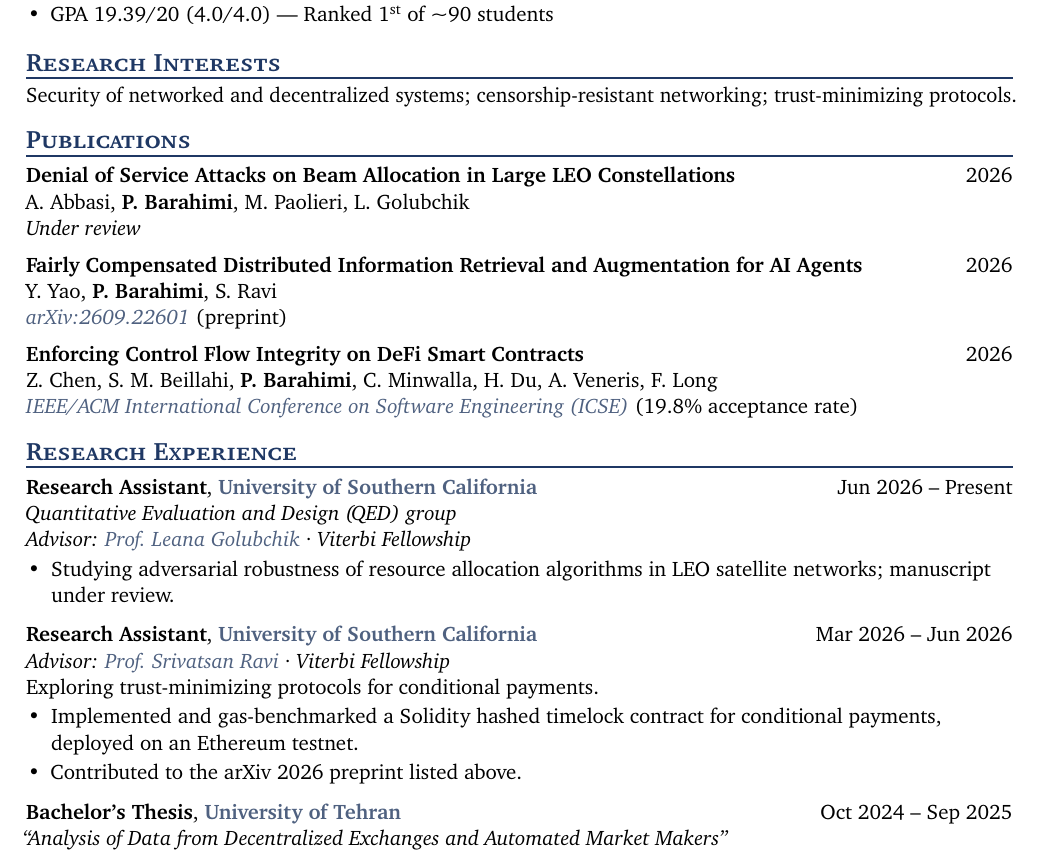
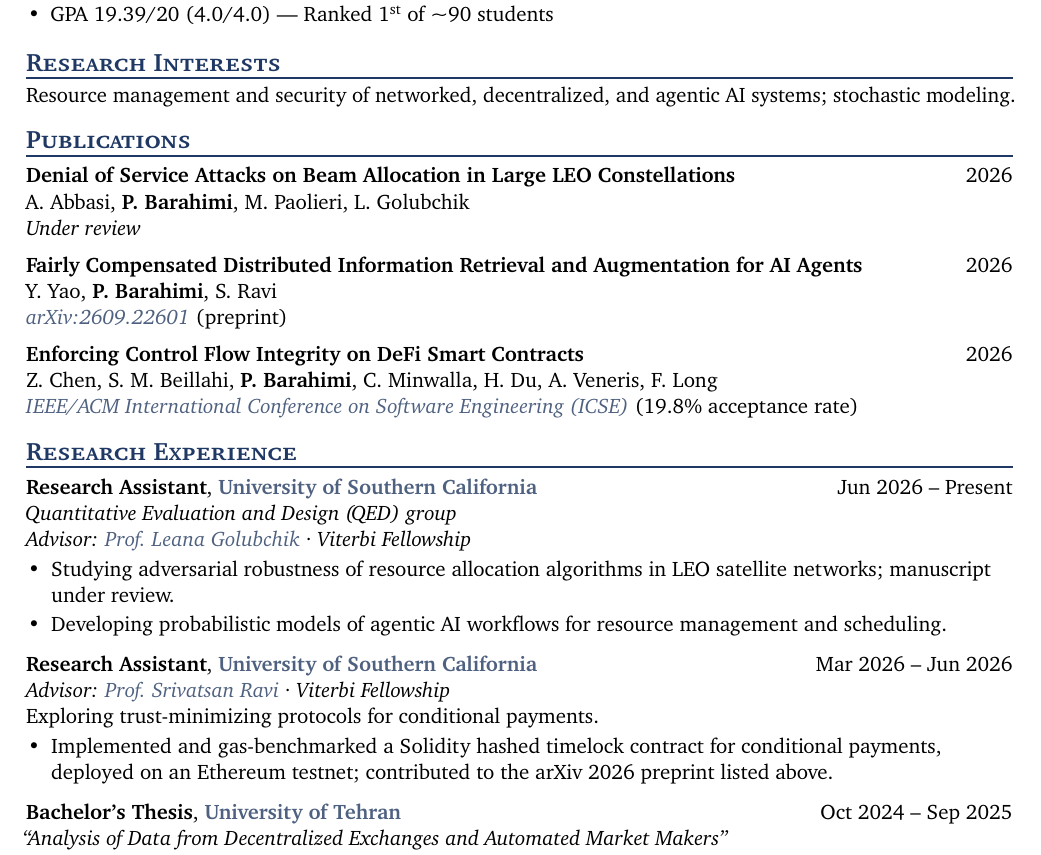
Before and after one commit to PashaBarahimi/CV, a LaTeX CV (cv.tex, which reads sections/research-experience.tex, sections/research-interests.tex): part of page 1 of 2, cut so that both start at the same text. Compiled offline with pdfLaTeX.

Commit message:
Add agentic AI workflow research and update research interests
Co-Authored-By: Claude Opus 5.5 (1M context) <noreply@anthropic.com>

```diff
--- a/sections/research-experience.tex
+++ b/sections/research-experience.tex
@@ -9,6 +9,8 @@
 \begin{cvitems}
   \cvitem{Studying adversarial robustness of resource allocation algorithms in
           LEO satellite networks; manuscript under review.}
+  \cvitem{Developing probabilistic models of agentic AI workflows for resource
+          management and scheduling.}
 \end{cvitems}
 
 \cvevent
@@ -20,8 +22,8 @@
 \cvsummary{Exploring trust-minimizing protocols for conditional payments.}
 \begin{cvitems}
   \cvitem{Implemented and gas-benchmarked a Solidity hashed timelock contract
-          for conditional payments, deployed on an Ethereum testnet.}
-  \cvitem{Contributed to the arXiv~2026 preprint listed above.}
+          for conditional payments, deployed on an Ethereum testnet;
+          contributed to the arXiv~2026 preprint listed above.}
   % \cvitem{Demonstrated failure modes in LLM guardrails for agent-to-agent
   %         systems, including prompt injection concealed in benign content.}
 \end{cvitems}
--- a/sections/research-interests.tex
+++ b/sections/research-interests.tex
@@ -1,4 +1,4 @@
 %% Research Interests -- a single line of prose, not bullets.
 
-\cvprose{Security of networked and decentralized systems;
-censorship-resistant networking; trust-minimizing protocols.}
+\cvprose{Resource management and security of networked, decentralized, and
+agentic AI systems; stochastic modeling.}
```
